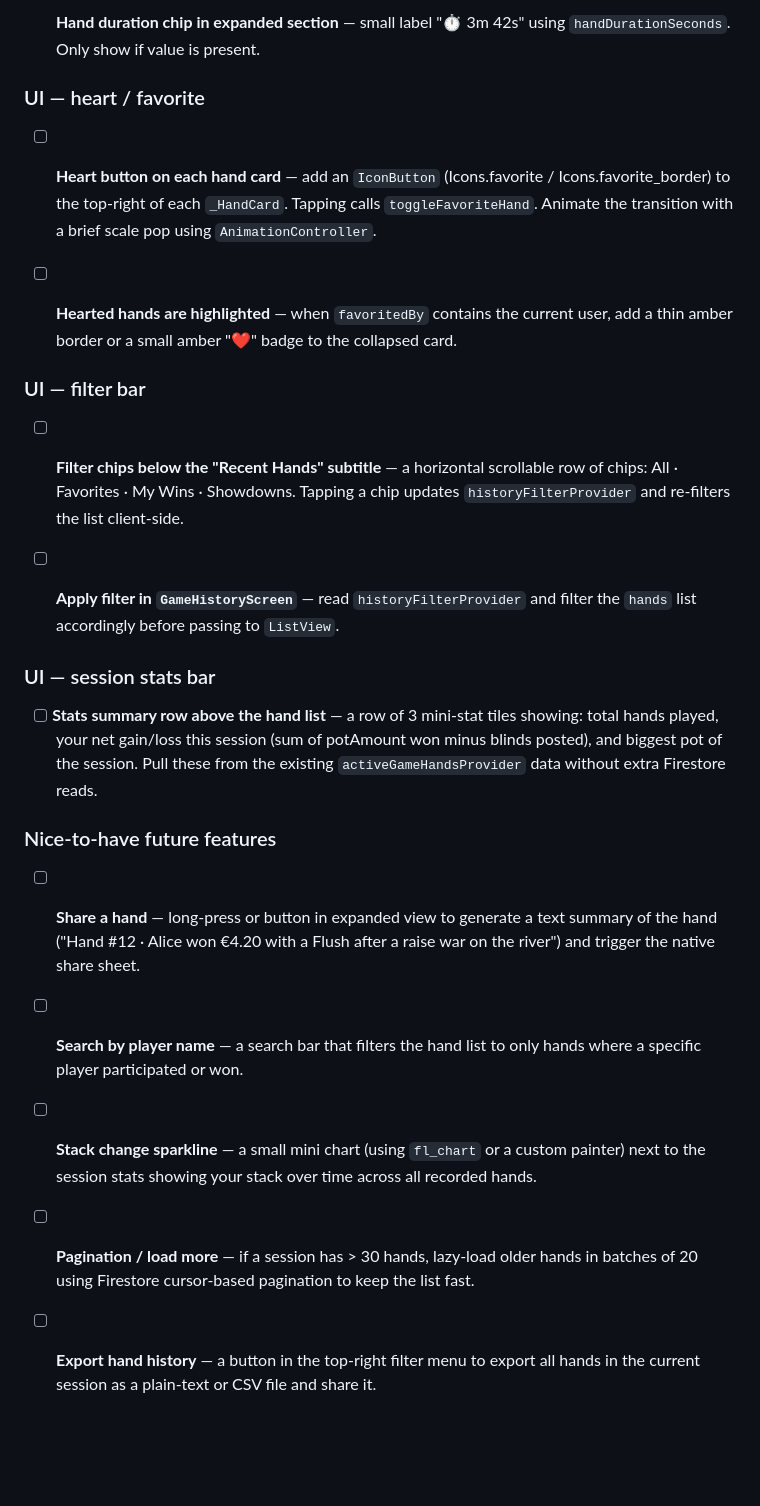
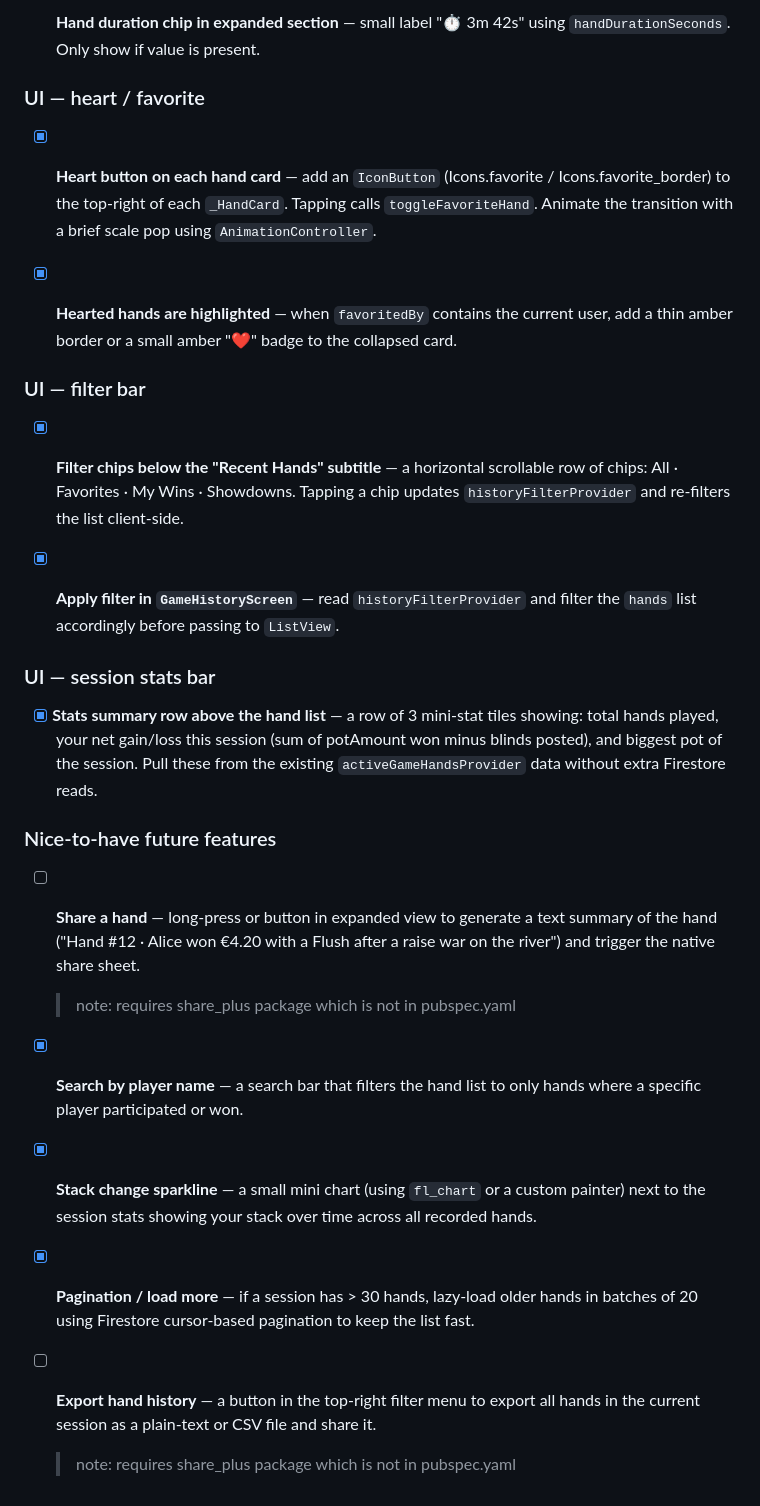
Before and after one commit to Rik-Stokmans/PokerScanner, a Markdown page: TODOS.md, the part around one of its changes. Drawn GitHub-style; blank space fills up the shorter version.

```diff
--- a/TODOS.md
+++ b/TODOS.md
@@ -72,30 +73,32 @@ flutter: #1      MethodChannelQuery.snapshots.<anonymous closure> (package:cloud
 
-- [ ] **Hand duration chip in expanded section** — small label "⏱ 3m 42s" using `handDurationSeconds`. Only show if value is present.
+- [x] **Hand duration chip in expanded section** — small label "⏱ 3m 42s" using `handDurationSeconds`. Only show if value is present.
 
 ### UI — heart / favorite
 
-- [ ] **Heart button on each hand card** — add an `IconButton` (Icons.favorite / Icons.favorite_border) to the top-right of each `_HandCard`. Tapping calls `toggleFavoriteHand`. Animate the transition with a brief scale pop using `AnimationController`.
+- [x] **Heart button on each hand card** — add an `IconButton` (Icons.favorite / Icons.favorite_border) to the top-right of each `_HandCard`. Tapping calls `toggleFavoriteHand`. Animate the transition with a brief scale pop using `AnimationController`.
 
-- [ ] **Hearted hands are highlighted** — when `favoritedBy` contains the current user, add a thin amber border or a small amber "❤" badge to the collapsed card.
+- [x] **Hearted hands are highlighted** — when `favoritedBy` contains the current user, add a thin amber border or a small amber "❤" badge to the collapsed card.
 
 ### UI — filter bar
 
-- [ ] **Filter chips below the "Recent Hands" subtitle** — a horizontal scrollable row of chips: All · Favorites · My Wins · Showdowns. Tapping a chip updates `historyFilterProvider` and re-filters the list client-side.
+- [x] **Filter chips below the "Recent Hands" subtitle** — a horizontal scrollable row of chips: All · Favorites · My Wins · Showdowns. Tapping a chip updates `historyFilterProvider` and re-filters the list client-side.
 
-- [ ] **Apply filter in `GameHistoryScreen`** — read `historyFilterProvider` and filter the `hands` list accordingly before passing to `ListView`.
+- [x] **Apply filter in `GameHistoryScreen`** — read `historyFilterProvider` and filter the `hands` list accordingly before passing to `ListView`.
 
 ### UI — session stats bar
 
-- [ ] **Stats summary row above the hand list** — a row of 3 mini-stat tiles showing: total hands played, your net gain/loss this session (sum of potAmount won minus blinds posted), and biggest pot of the session. Pull these from the existing `activeGameHandsProvider` data without extra Firestore reads.
+- [x] **Stats summary row above the hand list** — a row of 3 mini-stat tiles showing: total hands played, your net gain/loss this session (sum of potAmount won minus blinds posted), and biggest pot of the session. Pull these from the existing `activeGameHandsProvider` data without extra Firestore reads.
 
 ### Nice-to-have future features
 
 - [ ] **Share a hand** — long-press or button in expanded view to generate a text summary of the hand ("Hand #12 · Alice won €4.20 with a Flush after a raise war on the river") and trigger the native share sheet.
+  > note: requires share_plus package which is not in pubspec.yaml
 
-- [ ] **Search by player name** — a search bar that filters the hand list to only hands where a specific player participated or won.
+- [x] **Search by player name** — a search bar that filters the hand list to only hands where a specific player participated or won.
 
-- [ ] **Stack change sparkline** — a small mini chart (using `fl_chart` or a custom painter) next to the session stats showing your stack over time across all recorded hands.
+- [x] **Stack change sparkline** — a small mini chart (using `fl_chart` or a custom painter) next to the session stats showing your stack over time across all recorded hands.
 
-- [ ] **Pagination / load more** — if a session has > 30 hands, lazy-load older hands in batches of 20 using Firestore cursor-based pagination to keep the list fast.
+- [x] **Pagination / load more** — if a session has > 30 hands, lazy-load older hands in batches of 20 using Firestore cursor-based pagination to keep the list fast.
 
 - [ ] **Export hand history** — a button in the top-right filter menu to export all hands in the current session as a plain-text or CSV file and share it.
+  > note: requires share_plus package which is not in pubspec.yaml
```
Also changed, not shown: other parts of TODOS.md (+13 -12 lines).
